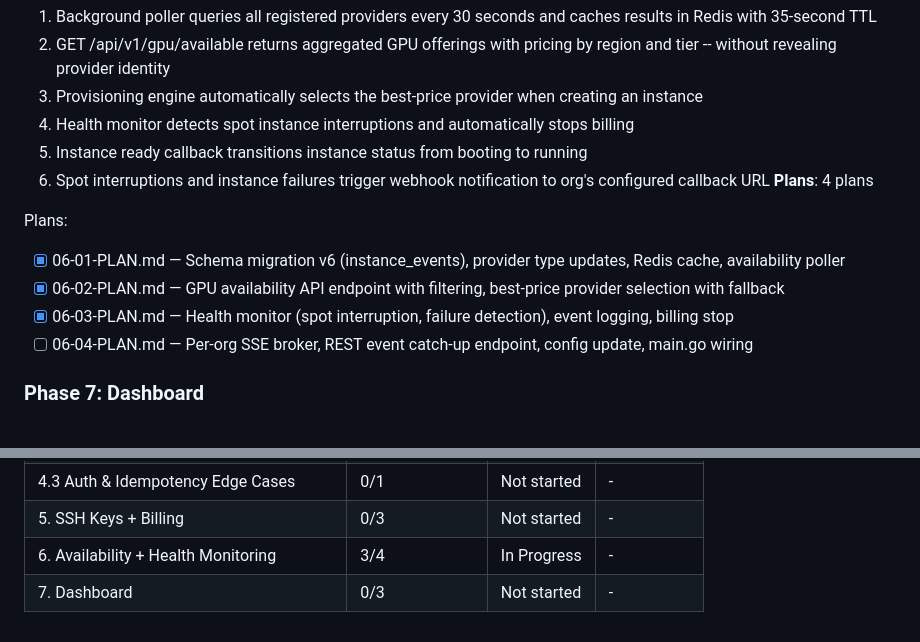
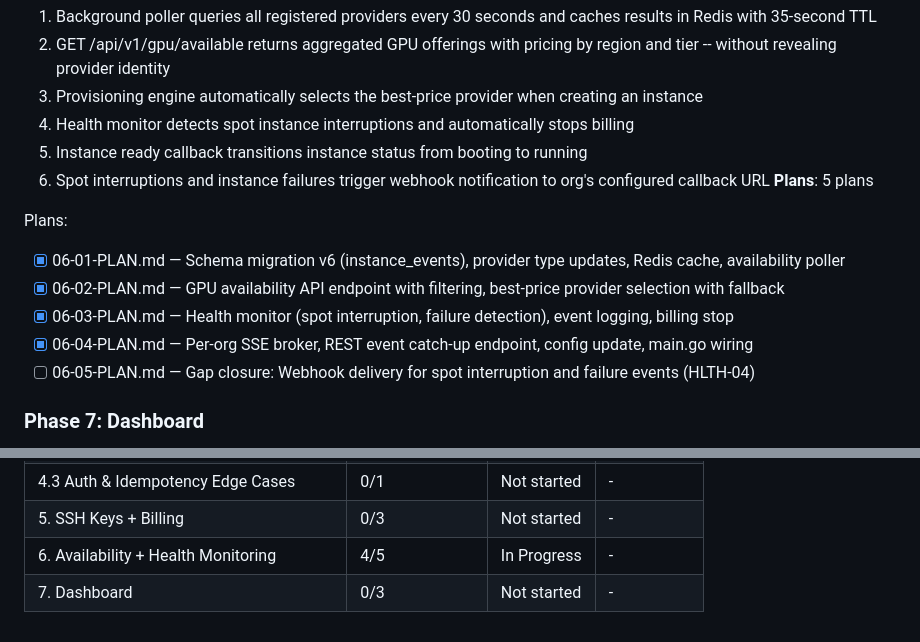
Before and after one commit to dunkaditya/gpu-ai, a Markdown page: .planning/ROADMAP.md, 2 parts joined by grey strips. GitHub-like rendering.

Commit message:
docs(06-05): create gap closure plan for HLTH-04 webhook delivery
HLTH-04 requires HTTP POST webhook delivery to org-configured callback
URLs on spot interruptions and instance failures. Current implementation
only delivers via SSE. This plan adds: webhook_url column migration,
GetOrgWebhookURL DB method, HTTP POST dispatcher, and wiring into
health monitor event handlers.

Co-Authored-By: Claude Opus 4.6 <noreply@anthropic.com>

```diff
--- a/.planning/ROADMAP.md
+++ b/.planning/ROADMAP.md
@@ -172,13 +172,14 @@ Plans:
   4. Health monitor detects spot instance interruptions and automatically stops billing
   5. Instance ready callback transitions instance status from booting to running
   6. Spot interruptions and instance failures trigger webhook notification to org's configured callback URL
-**Plans**: 4 plans
+**Plans**: 5 plans
 
 Plans:
 - [x] 06-01-PLAN.md — Schema migration v6 (instance_events), provider type updates, Redis cache, availability poller
 - [x] 06-02-PLAN.md — GPU availability API endpoint with filtering, best-price provider selection with fallback
 - [x] 06-03-PLAN.md — Health monitor (spot interruption, failure detection), event logging, billing stop
-- [ ] 06-04-PLAN.md — Per-org SSE broker, REST event catch-up endpoint, config update, main.go wiring
+- [x] 06-04-PLAN.md — Per-org SSE broker, REST event catch-up endpoint, config update, main.go wiring
+- [ ] 06-05-PLAN.md — Gap closure: Webhook delivery for spot interruption and failure events (HLTH-04)
 
 ### Phase 7: Dashboard
 **Goal**: A complete Next.js customer dashboard where users can sign up, browse GPU availability, provision and manage instances, manage SSH keys, and view billing -- all backed by the stable API
@@ -212,5 +213,5 @@ Phases execute in numeric order: 1 -> 2 -> 3 -> 4 -> 4.1 -> 4.2 -> 4.3 -> 5 -> 6
 | 4.2 Instance Lifecycle State Machine Fix | 0/1 | Not started | - |
 | 4.3 Auth & Idempotency Edge Cases | 0/1 | Not started | - |
 | 5. SSH Keys + Billing | 0/3 | Not started | - |
-| 6. Availability + Health Monitoring | 3/4 | In Progress | - |
+| 6. Availability + Health Monitoring | 4/5 | In Progress | - |
 | 7. Dashboard | 0/3 | Not started | - |
```
Also changed, not shown: 1 other file.
